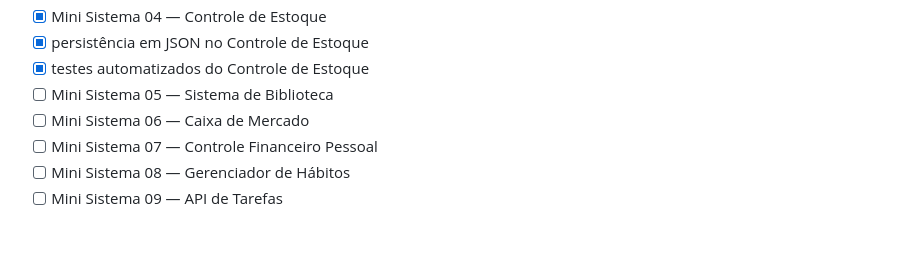
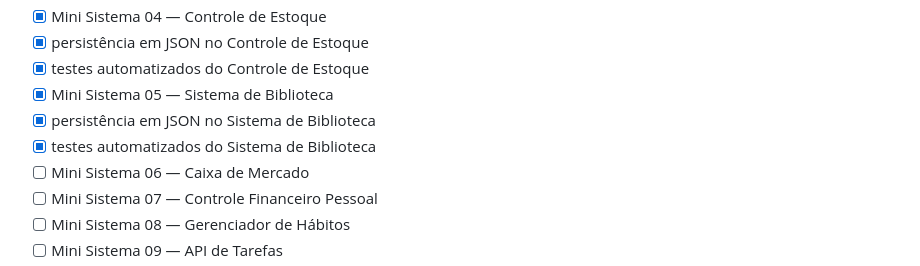
Before and after one commit to Videirafoo/Videirafoo, a Markdown page: ROADMAP_CONTEUDO.md, the part around the change. Rendered like a GitHub page; blank space fills up the shorter version.

Commit message:
docs: registra conclusão do sistema de biblioteca

```diff
--- a/ROADMAP_CONTEUDO.md
+++ b/ROADMAP_CONTEUDO.md
@@ -62,7 +62,9 @@ Objetivo: transformar fundamentos em pequenos sistemas completos, testáveis e f
 - [x] Mini Sistema 04 — Controle de Estoque
 - [x] persistência em JSON no Controle de Estoque
 - [x] testes automatizados do Controle de Estoque
-- [ ] Mini Sistema 05 — Sistema de Biblioteca
+- [x] Mini Sistema 05 — Sistema de Biblioteca
+- [x] persistência em JSON no Sistema de Biblioteca
+- [x] testes automatizados do Sistema de Biblioteca
 - [ ] Mini Sistema 06 — Caixa de Mercado
 - [ ] Mini Sistema 07 — Controle Financeiro Pessoal
 - [ ] Mini Sistema 08 — Gerenciador de Hábitos
```
